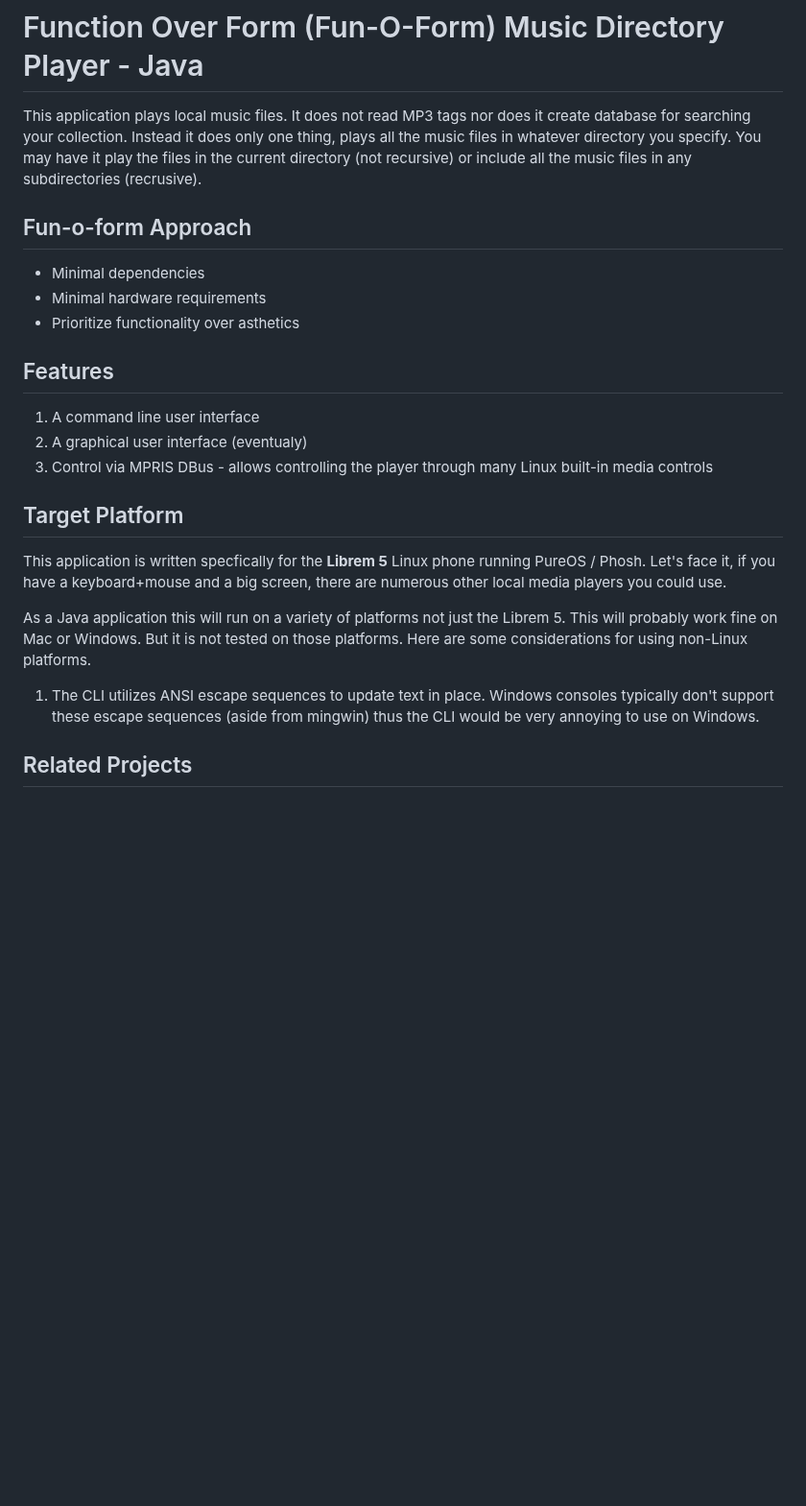
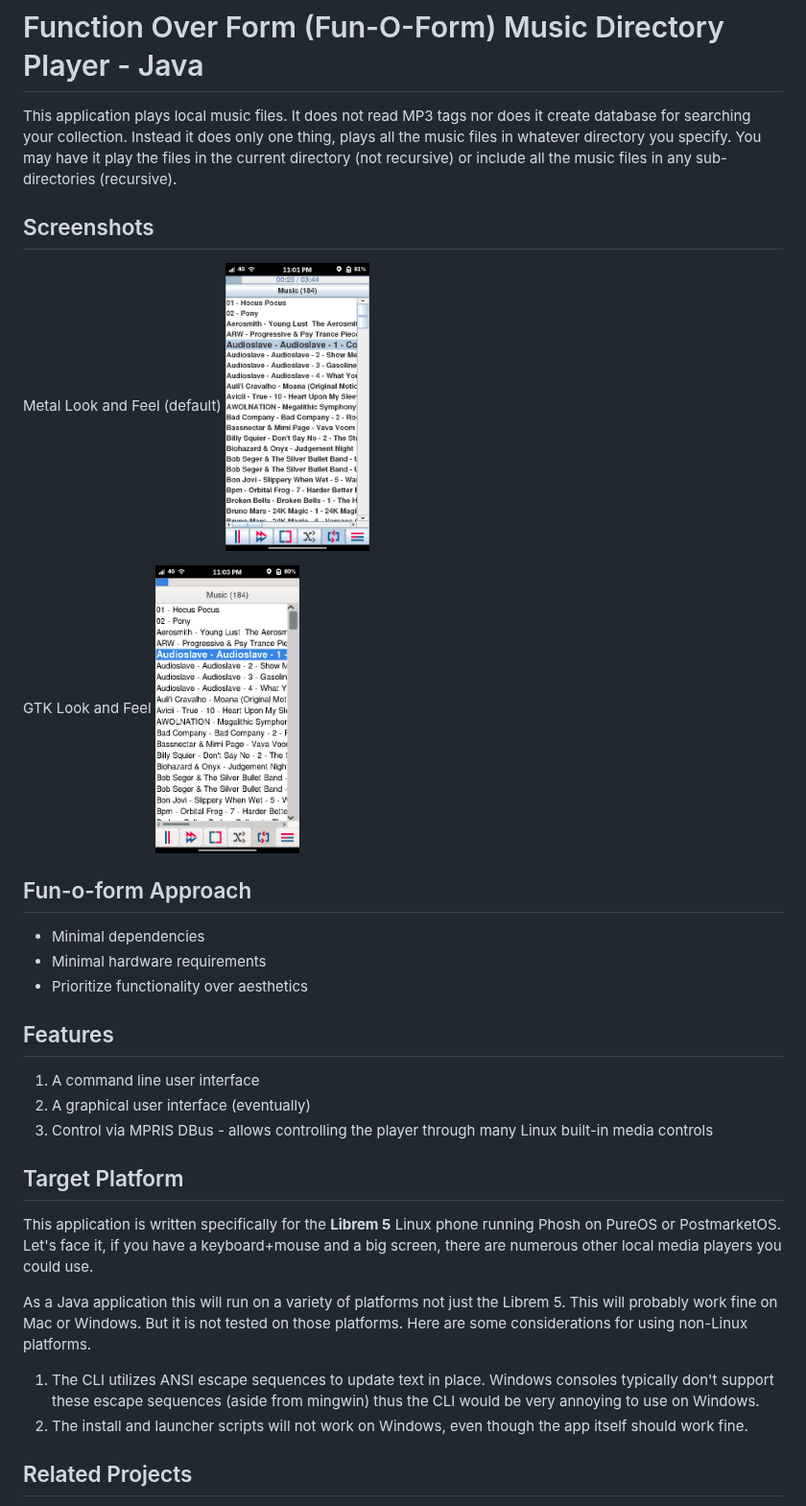
Before and after one commit to fun-o-form/music-dir-player-java, a Markdown page: README.md, the part around one of its changes. Shown at 96% size. Rendered like a GitHub page; pictures changed too: doc/gtk.png (added), doc/metal.png (added); blank space fills up the shorter version.

```diff
--- a/README.md
+++ b/README.md
@@ -1,23 +1,32 @@
 # Function Over Form (Fun-O-Form) Music Directory Player - Java
 
-This application plays local music files. It does not read MP3 tags nor does it create database for searching your collection. Instead it does only one thing, plays all the music files in whatever directory you specify. You may have it play the files in the current directory (not recursive) or include all the music files in any subdirectories (recrusive).
+This application plays local music files. It does not read MP3 tags nor does it create database for searching your collection. Instead it does only one thing, plays all the music files in whatever directory you specify. You may have it play the files in the current directory (not recursive) or include all the music files in any sub-directories (recursive).
+
+## Screenshots
+
+Metal Look and Feel (default)
+<img src="./doc/metal.png" alt="Metal L&F" height="300">
+
+GTK Look and Feel
+<img src="./doc/gtk.png" alt="GTK L&F" height="300">
 
 ## Fun-o-form Approach
 * Minimal dependencies
 * Minimal hardware requirements
-* Prioritize functionality over asthetics
+* Prioritize functionality over aesthetics
 
 ## Features
 1. A command line user interface
-2. A graphical user interface (eventualy)
+2. A graphical user interface (eventually)
 3. Control via MPRIS DBus - allows controlling the player through many Linux built-in media controls
 
 ## Target Platform
-This application is written specfically for the **Librem 5** Linux phone running PureOS / Phosh. Let's face it, if you have a keyboard+mouse and a big screen, there are numerous other local media players you could use.
+This application is written specifically for the **Librem 5** Linux phone running Phosh on PureOS or PostmarketOS. Let's face it, if you have a keyboard+mouse and a big screen, there are numerous other local media players you could use.
 
 As a Java application this will run on a variety of platforms not just the Librem 5. This will probably work fine on Mac or Windows. But it is not tested on those platforms. Here are some considerations for using non-Linux platforms.
 
 1. The CLI utilizes ANSI escape sequences to update text in place. Windows consoles typically don't support these escape sequences (aside from mingwin) thus the CLI would be very annoying to use on Windows.
+2. The install and launcher scripts will not work on Windows, even though the app itself should work fine.
 
 ## Related Projects
 1. Music Dir Player (Rust) - This Java application was also written as a RUST application. The expectation is the Rust application will provide the same capability while consuming fewer system resources. However I am learning Rust as I go and progress has been slow. I developed this Java application to utilize while I keep developing the Rust version. As a benefit, this allows conducting an apples-to-apples comparison of the two apps' overall performance.
```
Also changed, not shown: other parts of README.md (+15 -4 lines), changelog.md (added, +19 -0 lines), doc/dir-picker.png (added), doc/landscape.png (added), doc/nimbus.png (added), doc/options.png (added), 9 other files.
